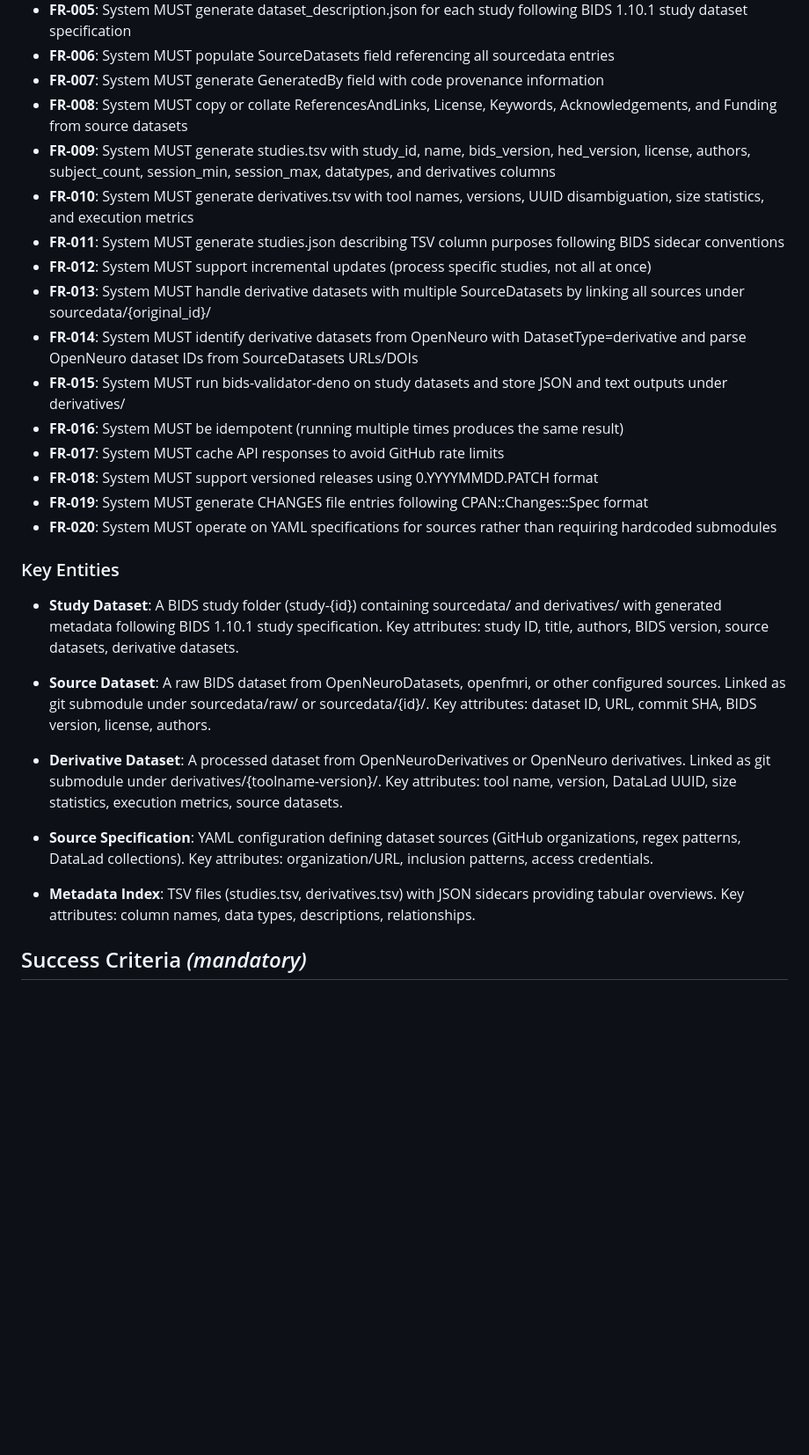
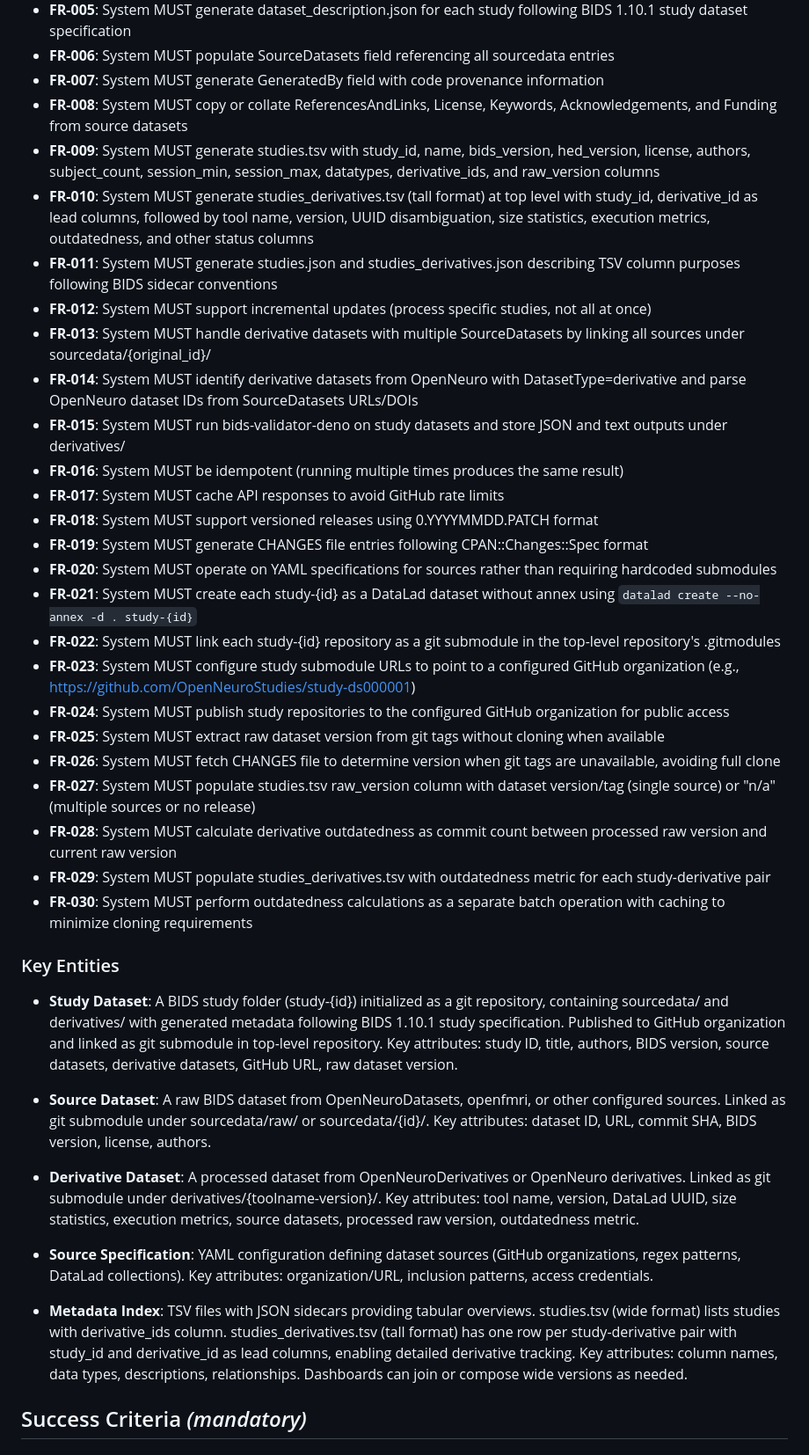
Before and after one commit to OpenNeuroStudies/OpenNeuroStudies, a Markdown page: specs/001-read-file-doc/spec.md, the part around one of its changes. Shown at 88% size. Drawn GitHub-style; blank space fills up the shorter version.

```diff
--- a/specs/001-read-file-doc/spec.md
+++ b/specs/001-read-file-doc/spec.md
@@ -81,9 +84,9 @@ As a data quality manager, I need automated BIDS validation results stored for e
 - **FR-006**: System MUST populate SourceDatasets field referencing all sourcedata entries
 - **FR-007**: System MUST generate GeneratedBy field with code provenance information
 - **FR-008**: System MUST copy or collate ReferencesAndLinks, License, Keywords, Acknowledgements, and Funding from source datasets
-- **FR-009**: System MUST generate studies.tsv with study_id, name, bids_version, hed_version, license, authors, subject_count, session_min, session_max, datatypes, and derivatives columns
-- **FR-010**: System MUST generate derivatives.tsv with tool names, versions, UUID disambiguation, size statistics, and execution metrics
-- **FR-011**: System MUST generate studies.json describing TSV column purposes following BIDS sidecar conventions
+- **FR-009**: System MUST generate studies.tsv with study_id, name, bids_version, hed_version, license, authors, subject_count, session_min, session_max, datatypes, derivative_ids, and raw_version columns
+- **FR-010**: System MUST generate studies_derivatives.tsv (tall format) at top level with study_id, derivative_id as lead columns, followed by tool name, version, UUID disambiguation, size statistics, execution metrics, outdatedness, and other status columns
+- **FR-011**: System MUST generate studies.json and studies_derivatives.json describing TSV column purposes following BIDS sidecar conventions
 - **FR-012**: System MUST support incremental updates (process specific studies, not all at once)
 - **FR-013**: System MUST handle derivative datasets with multiple SourceDatasets by linking all sources under sourcedata/{original_id}/
 - **FR-014**: System MUST identify derivative datasets from OpenNeuro with DatasetType=derivative and parse OpenNeuro dataset IDs from SourceDatasets URLs/DOIs
@@ -93,18 +96,28 @@ As a data quality manager, I need automated BIDS validation results stored for e
 - **FR-018**: System MUST support versioned releases using 0.YYYYMMDD.PATCH format
 - **FR-019**: System MUST generate CHANGES file entries following CPAN::Changes::Spec format
 - **FR-020**: System MUST operate on YAML specifications for sources rather than requiring hardcoded submodules
+- **FR-021**: System MUST create each study-{id} as a DataLad dataset without annex using `datalad create --no-annex -d . study-{id}`
+- **FR-022**: System MUST link each study-{id} repository as a git submodule in the top-level repository's .gitmodules
+- **FR-023**: System MUST configure study submodule URLs to point to a configured GitHub organization (e.g., https://github.com/OpenNeuroStudies/study-ds000001)
+- **FR-024**: System MUST publish study repositories to the configured GitHub organization for public access
+- **FR-025**: System MUST extract raw dataset version from git tags without cloning when available
+- **FR-026**: System MUST fetch CHANGES file to determine version when git tags are unavailable, avoiding full clone
+- **FR-027**: System MUST populate studies.tsv raw_version column with dataset version/tag (single source) or "n/a" (multiple sources or no release)
+- **FR-028**: System MUST calculate derivative outdatedness as commit count between processed raw version and current raw version
+- **FR-029**: System MUST populate studies_derivatives.tsv with outdatedness metric for each study-derivative pair
+- **FR-030**: System MUST perform outdatedness calculations as a separate batch operation with caching to minimize cloning requirements
 
 ### Key Entities
 
-- **Study Dataset**: A BIDS study folder (study-{id}) containing sourcedata/ and derivatives/ with generated metadata following BIDS 1.10.1 study specification. Key attributes: study ID, title, authors, BIDS version, source datasets, derivative datasets.
+- **Study Dataset**: A BIDS study folder (study-{id}) initialized as a git repository, containing sourcedata/ and derivatives/ with generated metadata following BIDS 1.10.1 study specification. Published to GitHub organization and linked as git submodule in top-level repository. Key attributes: study ID, title, authors, BIDS version, source datasets, derivative datasets, GitHub URL, raw dataset version.
 
 - **Source Dataset**: A raw BIDS dataset from OpenNeuroDatasets, openfmri, or other configured sources. Linked as git submodule under sourcedata/raw/ or sourcedata/{id}/. Key attributes: dataset ID, URL, commit SHA, BIDS version, license, authors.
 
-- **Derivative Dataset**: A processed dataset from OpenNeuroDerivatives or OpenNeuro derivatives. Linked as git submodule under derivatives/{toolname-version}/. Key attributes: tool name, version, DataLad UUID, size statistics, execution metrics, source datasets.
+- **Derivative Dataset**: A processed dataset from OpenNeuroDerivatives or OpenNeuro derivatives. Linked as git submodule under derivatives/{toolname-version}/. Key attributes: tool name, version, DataLad UUID, size statistics, execution metrics, source datasets, processed raw version, outdatedness metric.
 
 - **Source Specification**: YAML configuration defining dataset sources (GitHub organizations, regex patterns, DataLad collections). Key attributes: organization/URL, inclusion patterns, access credentials.
 
-- **Metadata Index**: TSV files (studies.tsv, derivatives.tsv) with JSON sidecars providing tabular overviews. Key attributes: column names, data types, descriptions, relationships.
+- **Metadata Index**: TSV files with JSON sidecars providing tabular overviews. studies.tsv (wide format) lists studies with derivative_ids column. studies_derivatives.tsv (tall format) has one row per study-derivative pair with study_id and derivative_id as lead columns, enabling detailed derivative tracking. Key attributes: column names, data types, descriptions, relationships. Dashboards can join or compose wide versions as needed.
 
 ## Success Criteria *(mandatory)*
 
```
Also changed, not shown: other parts of specs/001-read-file-doc/spec.md (+13 -5 lines).
